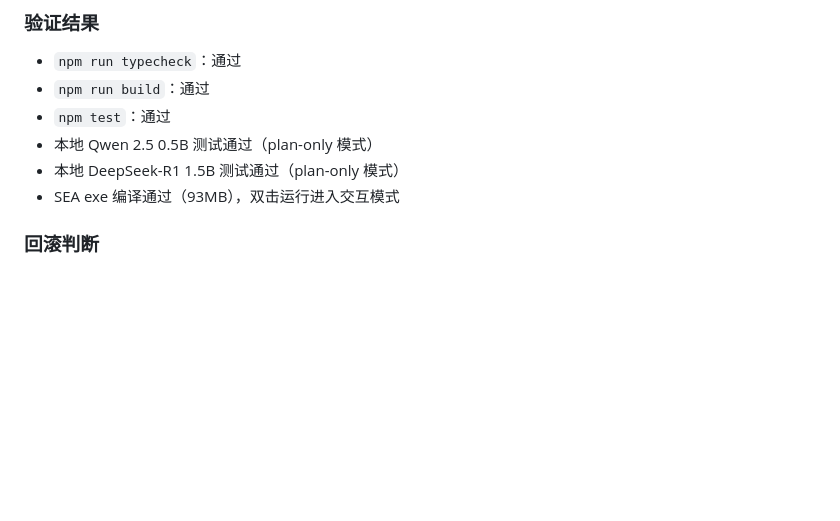
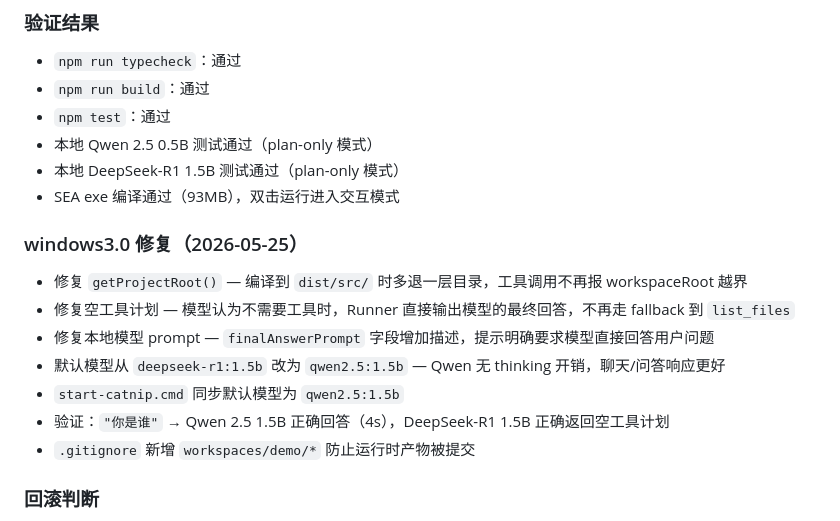
Before and after one commit to howtio/catnipmvp, a Markdown page: docs/LOG.md, the part around the change. Drawn GitHub-style; blank space fills up the shorter version.

Commit message:
docs: update dev progress and log with windows3.0 fixes
- Document getProjectRoot fix, empty tool answer fix, default model change
- Add gitignore for workspaces/demo artifacts

```diff
--- a/docs/LOG.md
+++ b/docs/LOG.md
@@ -44,6 +44,16 @@
 - 本地 Qwen 2.5 0.5B 测试通过（plan-only 模式）
 - 本地 DeepSeek-R1 1.5B 测试通过（plan-only 模式）
 - SEA exe 编译通过（93MB），双击运行进入交互模式
+
+### windows3.0 修复（2026-05-25）
+
+- 修复 `getProjectRoot()` — 编译到 `dist/src/` 时多退一层目录，工具调用不再报 workspaceRoot 越界
+- 修复空工具计划 — 模型认为不需要工具时，Runner 直接输出模型的最终回答，不再走 fallback 到 `list_files`
+- 修复本地模型 prompt — `finalAnswerPrompt` 字段增加描述，提示明确要求模型直接回答用户问题
+- 默认模型从 `deepseek-r1:1.5b` 改为 `qwen2.5:1.5b` — Qwen 无 thinking 开销，聊天/问答响应更好
+- `start-catnip.cmd` 同步默认模型为 `qwen2.5:1.5b`
+- 验证：`"你是谁"` → Qwen 2.5 1.5B 正确回答（4s），DeepSeek-R1 1.5B 正确返回空工具计划
+- `.gitignore` 新增 `workspaces/demo/*` 防止运行时产物被提交
 
 ### 回滚判断
 
```
Also changed, not shown: docs/DEV_PROGRESS.md (+7 -3 lines).
